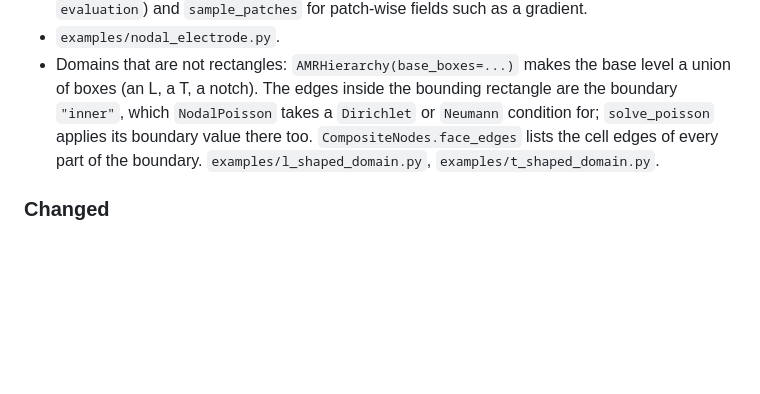
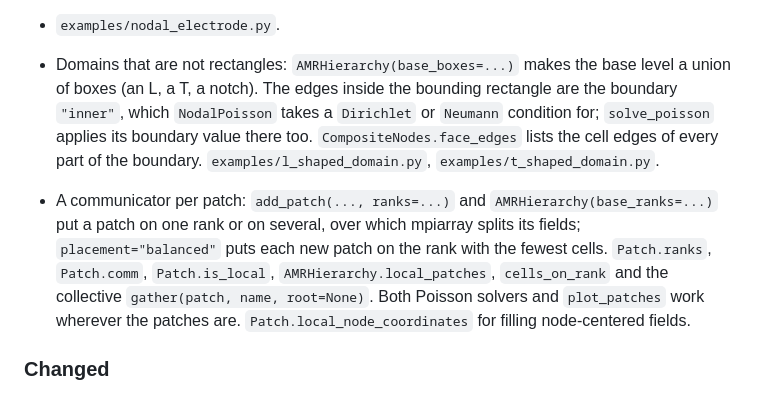
Before and after one commit to max-models/patchwork, a Markdown page: CHANGELOG.md, the part around the change. Rendered like a GitHub page; blank space fills up the shorter version.

```diff
--- a/CHANGELOG.md
+++ b/CHANGELOG.md
@@ -27,6 +27,13 @@ format follows [Keep a Changelog](https://keepachangelog.com/en/1.1.0/).
   cell edges of every part of the boundary. `examples/l_shaped_domain.py`,
   `examples/t_shaped_domain.py`.
 
+- A communicator per patch: `add_patch(..., ranks=...)` and `AMRHierarchy(base_ranks=...)` put
+  a patch on one rank or on several, over which mpiarray splits its fields;
+  `placement="balanced"` puts each new patch on the rank with the fewest cells. `Patch.ranks`,
+  `Patch.comm`, `Patch.is_local`, `AMRHierarchy.local_patches`, `cells_on_rank` and the
+  collective `gather(patch, name, root=None)`. Both Poisson solvers and `plot_patches` work
+  wherever the patches are. `Patch.local_node_coordinates` for filling node-centered fields.
+
 ### Changed
 
 - A patch must lie within the patches of the level below, but no longer within one of them: it
```
Also changed, not shown: README.md (+5 -4 lines), examples/composite_poisson.png, examples/nested_patches.png, examples/two_level_mesh.png, 11 other files.
